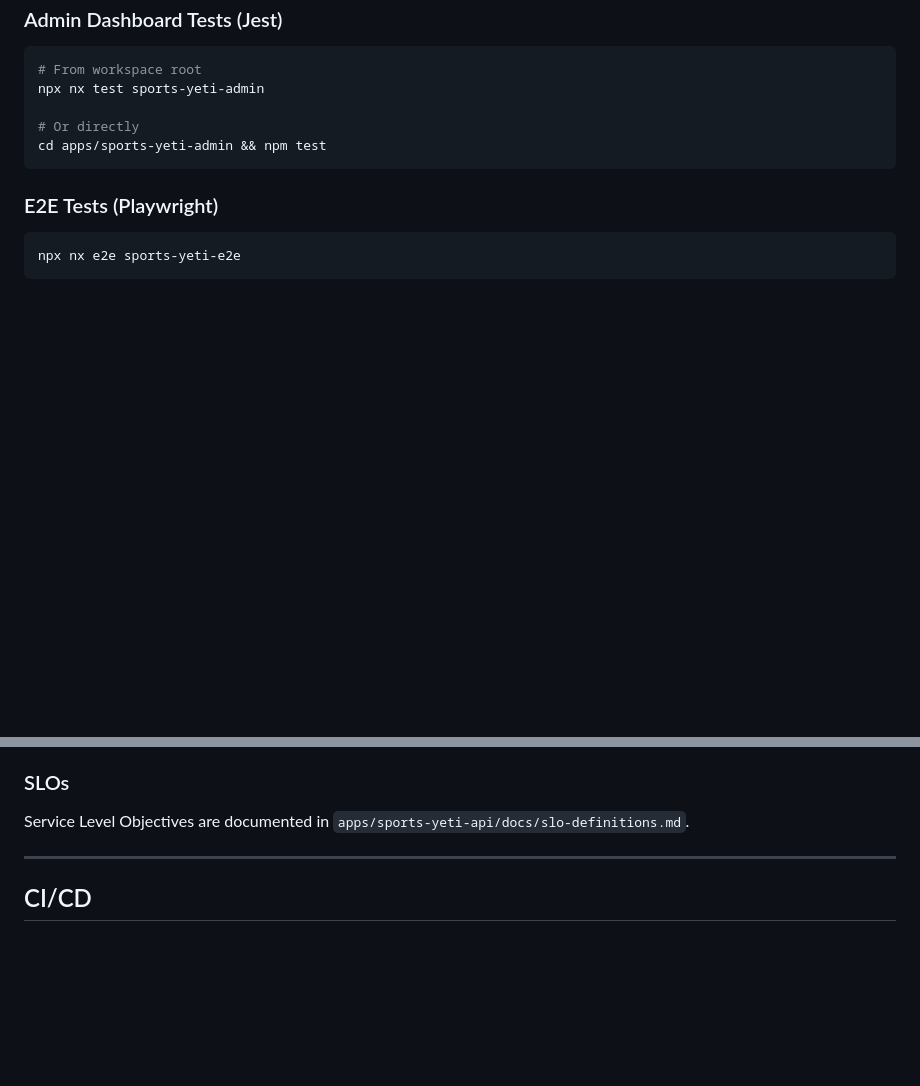
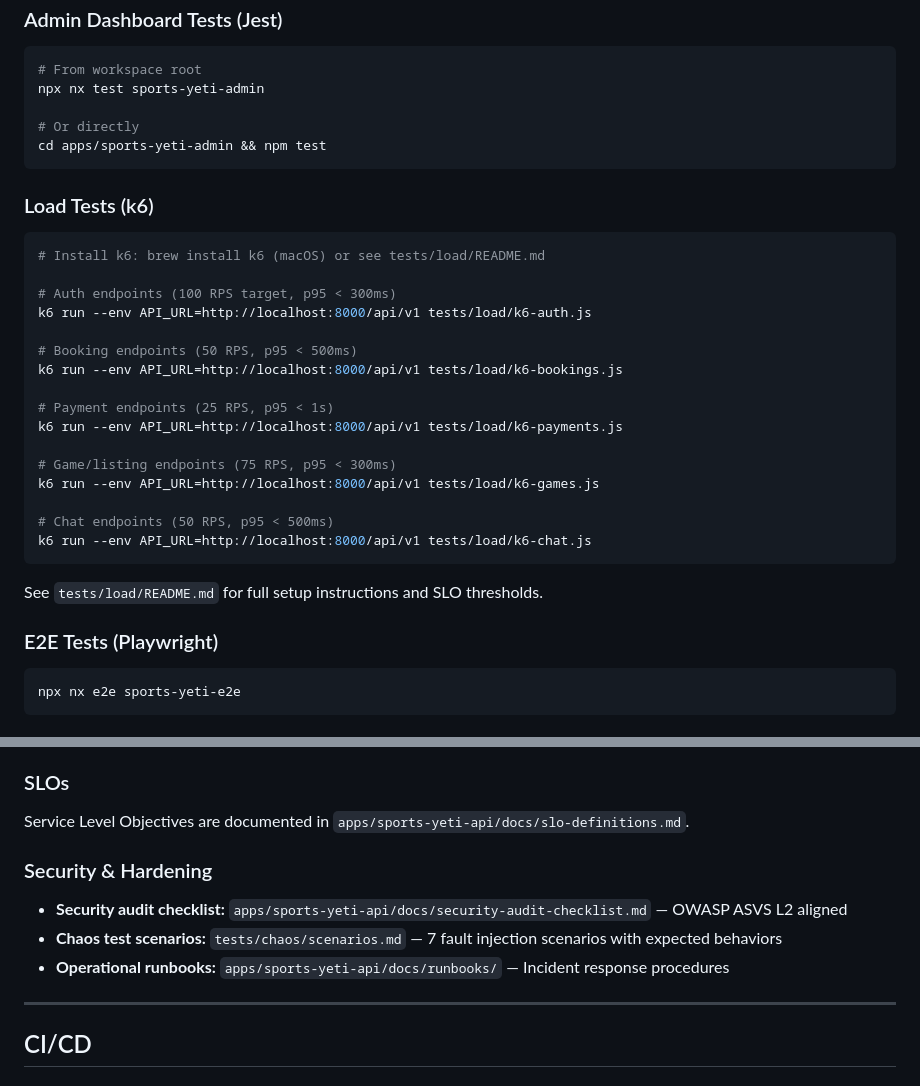
Before and after one commit to Sports-Yeti/sports-yeti, a Markdown page: README.md, 2 parts joined by grey strips. Rendered like a GitHub page; blank space fills up the shorter version.

Commit message:
docs: Reference load tests, security checklist, and chaos scenarios in README and tasks
Co-authored-by: Sharegh Yusefi <ShareghYusefi@users.noreply.github.com>

````diff
--- a/README.md
+++ b/README.md
@@ -474,6 +474,29 @@ npx nx test sports-yeti-admin
 cd apps/sports-yeti-admin && npm test
 ```
 
+### Load Tests (k6)
+
+```bash
+# Install k6: brew install k6 (macOS) or see tests/load/README.md
+
+# Auth endpoints (100 RPS target, p95 < 300ms)
+k6 run --env API_URL=http://localhost:8000/api/v1 tests/load/k6-auth.js
+
+# Booking endpoints (50 RPS, p95 < 500ms)
+k6 run --env API_URL=http://localhost:8000/api/v1 tests/load/k6-bookings.js
+
+# Payment endpoints (25 RPS, p95 < 1s)
+k6 run --env API_URL=http://localhost:8000/api/v1 tests/load/k6-payments.js
+
+# Game/listing endpoints (75 RPS, p95 < 300ms)
+k6 run --env API_URL=http://localhost:8000/api/v1 tests/load/k6-games.js
+
+# Chat endpoints (50 RPS, p95 < 500ms)
+k6 run --env API_URL=http://localhost:8000/api/v1 tests/load/k6-chat.js
+```
+
+See `tests/load/README.md` for full setup instructions and SLO thresholds.
+
 ### E2E Tests (Playwright)
 
 ```bash
@@ -721,6 +744,12 @@ OTEL_EXPORTER_OTLP_ENDPOINT=http://localhost:4318
 
 Service Level Objectives are documented in `apps/sports-yeti-api/docs/slo-definitions.md`.
 
+### Security & Hardening
+
+- **Security audit checklist:** `apps/sports-yeti-api/docs/security-audit-checklist.md` — OWASP ASVS L2 aligned
+- **Chaos test scenarios:** `tests/chaos/scenarios.md` — 7 fault injection scenarios with expected behaviors
+- **Operational runbooks:** `apps/sports-yeti-api/docs/runbooks/` — Incident response procedures
+
 ---
 
 ## CI/CD
````
Also changed, not shown: tasks.md (+8 -5 lines).
